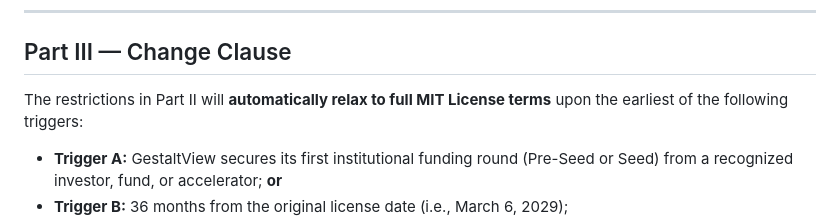
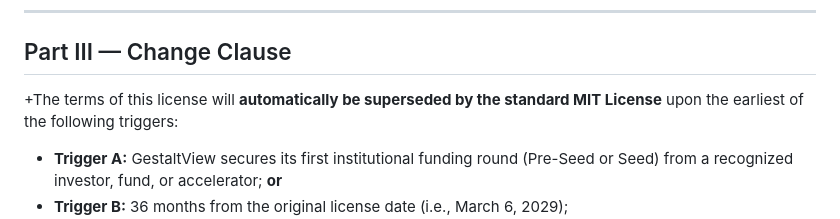
Before and after one commit to keithsoyka0-coder/Portfolio, a Markdown page: License.md, the part around the change. Rendered like a GitHub page.

Commit message:
Update License.md
Co-authored-by: cubic-dev-ai[bot] <191113872+cubic-dev-ai[bot]@users.noreply.github.com>

```diff
--- a/License.md
+++ b/License.md
@@ -78,7 +78,7 @@ generates direct or indirect revenue for any entity other than the copyright hol
 
 ## Part III — Change Clause
 
-The restrictions in Part II will **automatically relax to full MIT License terms**
++The terms of this license will **automatically be superseded by the standard MIT License**
 upon the earliest of the following triggers:
 
 - **Trigger A:** GestaltView secures its first institutional funding round (Pre-Seed
```
